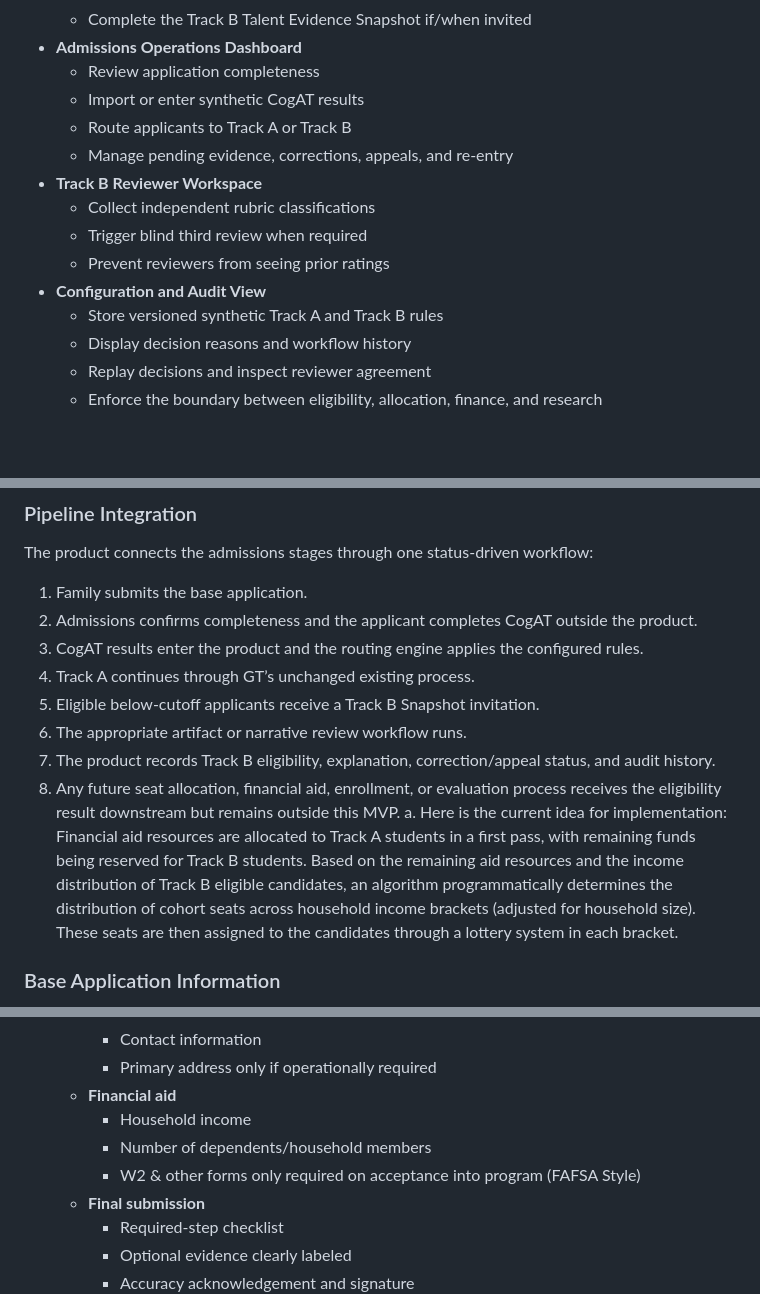
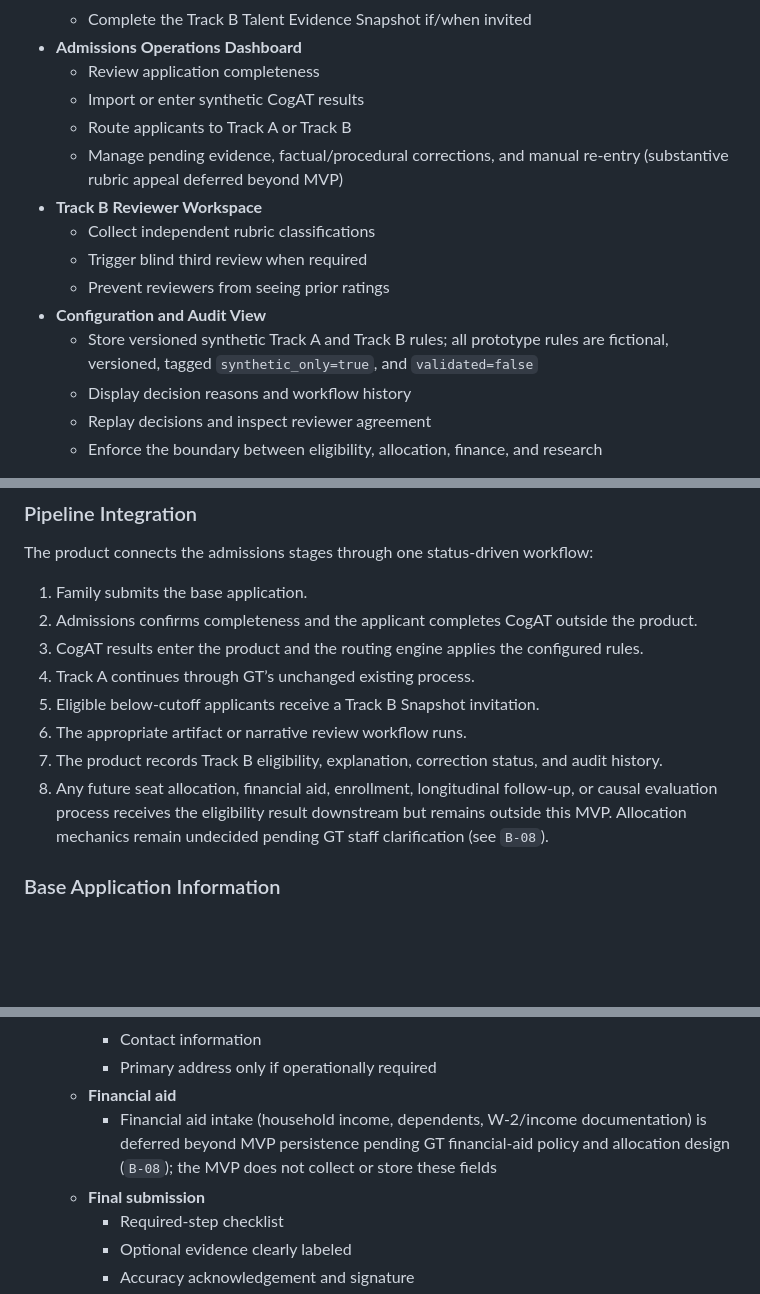
Before and after one commit to AadiTakle/aai-gt-selection, a Markdown page: docs/GT_ADMISSIONS_APPLICATION_MVP_PRD.md, 3 parts joined by grey strips. Drawn GitHub-style; blank space fills up the shorter version.

```diff
--- a/docs/GT_ADMISSIONS_APPLICATION_MVP_PRD.md
+++ b/docs/GT_ADMISSIONS_APPLICATION_MVP_PRD.md
@@ -19,13 +19,13 @@ It does not administer CogAT, change Track A policy, allocate seats, operate fin
   - Review application completeness
   - Import or enter synthetic CogAT results
   - Route applicants to Track A or Track B
-  - Manage pending evidence, corrections, appeals, and re-entry
+  - Manage pending evidence, factual/procedural corrections, and manual re-entry (substantive rubric appeal deferred beyond MVP)
 - **Track B Reviewer Workspace**
   - Collect independent rubric classifications
   - Trigger blind third review when required
   - Prevent reviewers from seeing prior ratings
 - **Configuration and Audit View**
-  - Store versioned synthetic Track A and Track B rules
+  - Store versioned synthetic Track A and Track B rules; all prototype rules are fictional, versioned, tagged `synthetic_only=true`, and `validated=false`
   - Display decision reasons and workflow history
   - Replay decisions and inspect reviewer agreement
   - Enforce the boundary between eligibility, allocation, finance, and research
@@ -42,9 +42,8 @@ The product connects the admissions stages through one status-driven workflow:
 4. Track A continues through GT’s unchanged existing process.
 5. Eligible below-cutoff applicants receive a Track B Snapshot invitation.
 6. The appropriate artifact or narrative review workflow runs.
-7. The product records Track B eligibility, explanation, correction/appeal status, and audit history.
-8. Any future seat allocation, financial aid, enrollment, or evaluation process receives the eligibility result downstream but remains outside this MVP.
-  a. Here is the current idea for implementation: Financial aid resources are allocated to Track A students in a first pass, with remaining funds being reserved for Track B students. Based on the remaining aid resources and the income distribution of Track B eligible candidates, an algorithm programmatically determines the distribution of cohort seats across household income brackets (adjusted for household size). These seats are then assigned to the candidates through a lottery system in each bracket.
+7. The product records Track B eligibility, explanation, correction status, and audit history.
+8. Any future seat allocation, financial aid, enrollment, longitudinal follow-up, or causal evaluation process receives the eligibility result downstream but remains outside this MVP. Allocation mechanics remain undecided pending GT staff clarification (see `B-08`).
 
 
 
@@ -71,9 +70,7 @@ The product connects the admissions stages through one status-driven workflow:
     - Contact information
     - Primary address only if operationally required
   - **Financial aid**
-    - Household income
-    - Number of dependents/household members
-    - W2 & other forms only required on acceptance into program (FAFSA Style)
+    - Financial aid intake (household income, dependents, W-2/income documentation) is deferred beyond MVP persistence pending GT financial-aid policy and allocation design (`B-08`); the MVP does not collect or store these fields
   - **Final submission**
     - Required-step checklist
     - Optional evidence clearly labeled
```
Also changed, not shown: other parts of docs/GT_ADMISSIONS_APPLICATION_MVP_PRD.md (+31 -12 lines).
